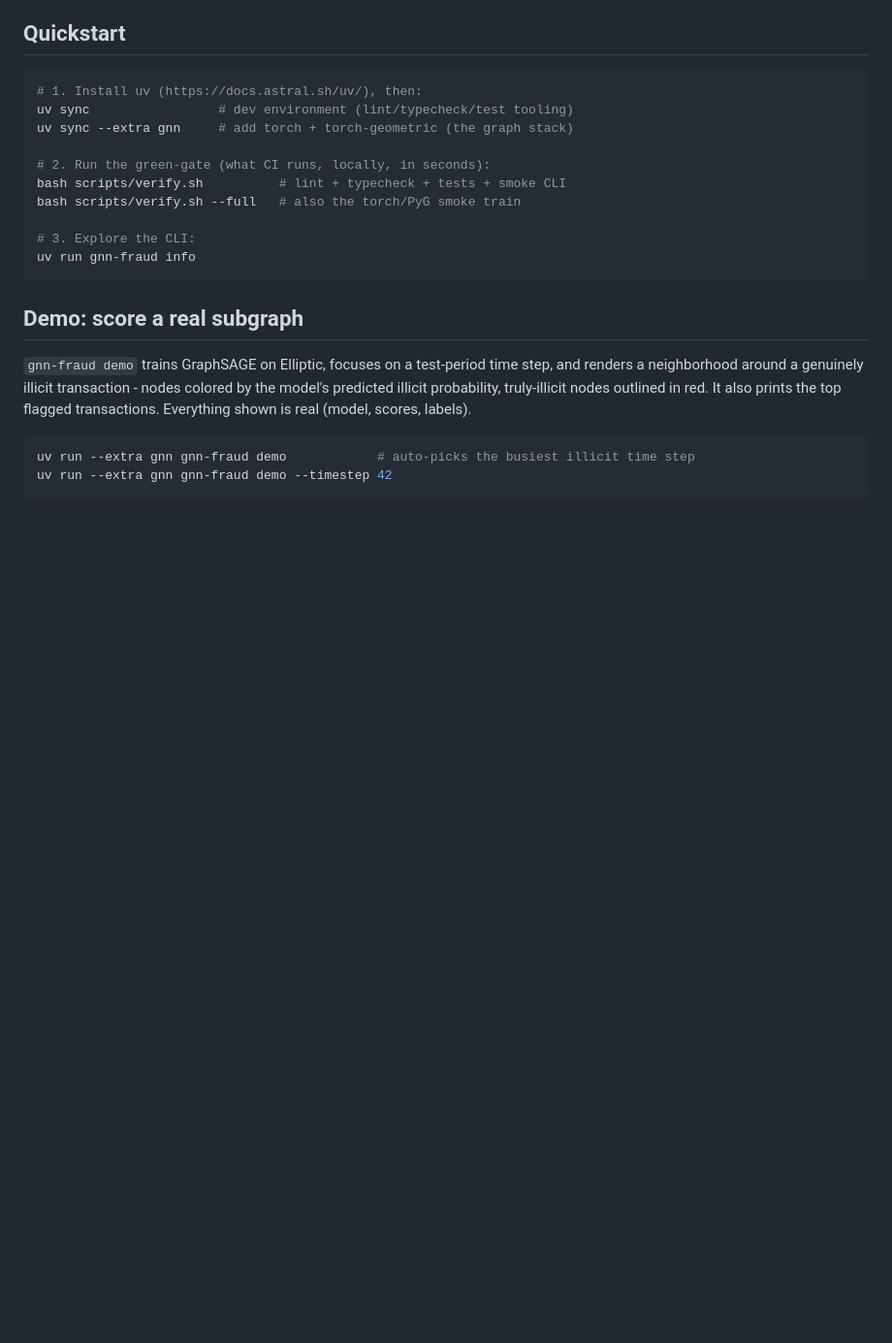
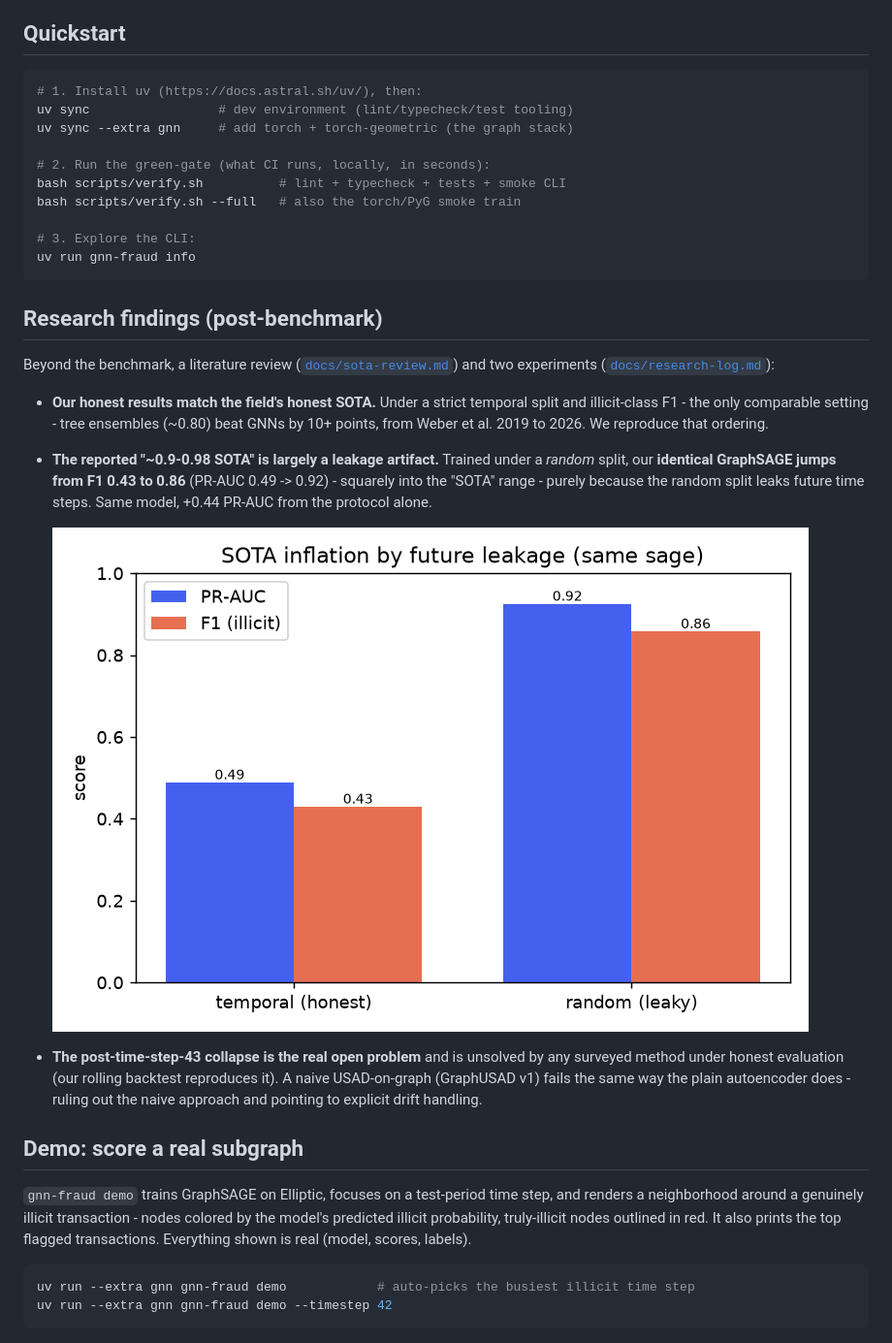
Before and after one commit to Julien-Au/gnn-fraud-onchain, a Markdown page: README.md, the part around the change. Shown at 97% size. Rendered like a GitHub page; pictures changed too: docs/media/results/leakage.png (added); blank space fills up the shorter version.

````diff
--- a/README.md
+++ b/README.md
@@ -218,6 +218,26 @@ bash scripts/verify.sh --full   # also the torch/PyG smoke train
 uv run gnn-fraud info
 ```
 
+## Research findings (post-benchmark)
+
+Beyond the benchmark, a literature review ([`docs/sota-review.md`](docs/sota-review.md))
+and two experiments ([`docs/research-log.md`](docs/research-log.md)):
+
+- **Our honest results match the field's honest SOTA.** Under a strict temporal split
+  and illicit-class F1 - the only comparable setting - tree ensembles (~0.80) beat
+  GNNs by 10+ points, from Weber et al. 2019 to 2026. We reproduce that ordering.
+- **The reported "~0.9-0.98 SOTA" is largely a leakage artifact.** Trained under a
+  *random* split, our **identical GraphSAGE jumps from F1 0.43 to 0.86** (PR-AUC 0.49
+  -> 0.92) - squarely into the "SOTA" range - purely because the random split leaks
+  future time steps. Same model, +0.44 PR-AUC from the protocol alone.
+
+  ![leakage](docs/media/results/leakage.png)
+
+- **The post-time-step-43 collapse is the real open problem** and is unsolved by any
+  surveyed method under honest evaluation (our rolling backtest reproduces it). A
+  naive USAD-on-graph (GraphUSAD v1) fails the same way the plain autoencoder does -
+  ruling out the naive approach and pointing to explicit drift handling.
+
 ## Demo: score a real subgraph
 
 `gnn-fraud demo` trains GraphSAGE on Elliptic, focuses on a test-period time step,
````
Also changed, not shown: docs/research-log.md (+31 -0 lines), 5 other files.
